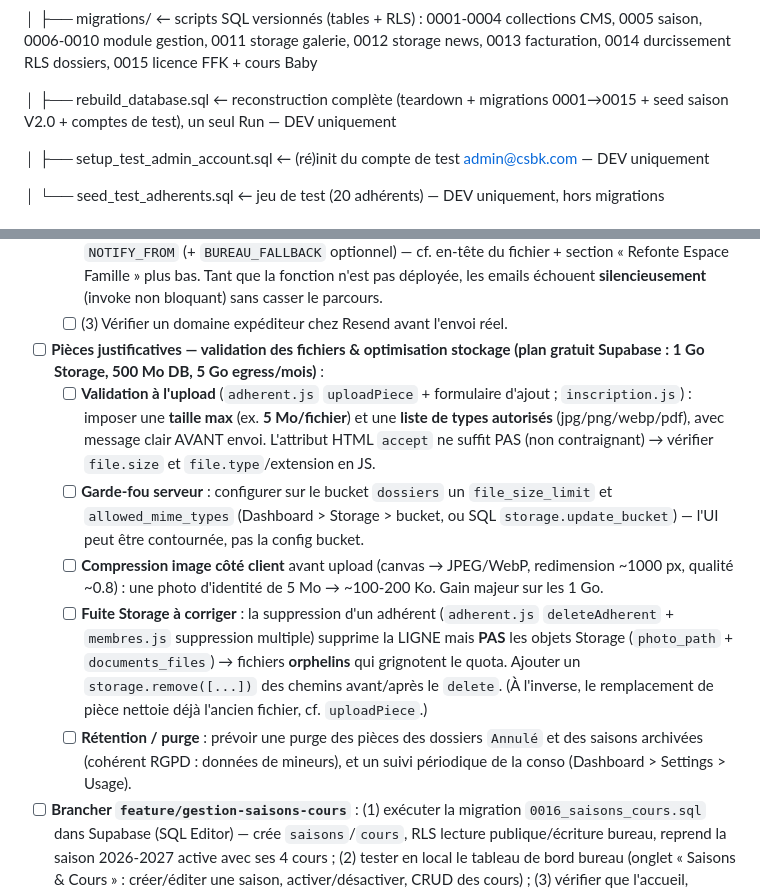
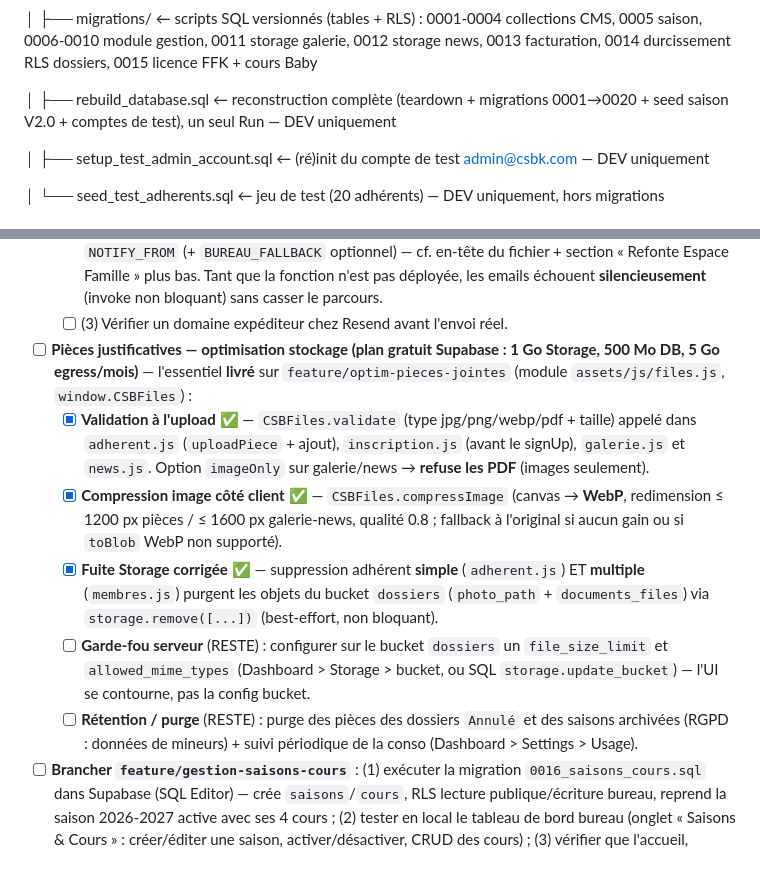
Before and after one commit to laside/csbkarate, a Markdown page: CLAUDE.md, 2 parts joined by grey strips. Drawn GitHub-style; blank space fills up the shorter version.

Commit message:
docs: CLAUDE.md — optim pièces jointes livrée (validation/compression/fuite Storage) + rebuild 0001→0020
Co-Authored-By: Claude Opus 4.8 <noreply@anthropic.com>

```diff
--- a/CLAUDE.md
+++ b/CLAUDE.md
@@ -77,7 +77,7 @@ Code propre, moderne, léger, maintenable. Pédagogique en français.
 
 │   ├── migrations/   ← scripts SQL versionnés (tables + RLS) : 0001-0004 collections CMS, 0005 saison, 0006-0010 module gestion, 0011 storage galerie, 0012 storage news, 0013 facturation, 0014 durcissement RLS dossiers, 0015 licence FFK + cours Baby
 
-│   ├── rebuild_database.sql ← reconstruction complète (teardown + migrations 0001→0015 + seed saison V2.0 + comptes de test), un seul Run — DEV uniquement
+│   ├── rebuild_database.sql ← reconstruction complète (teardown + migrations 0001→0020 + seed saison V2.0 + comptes de test), un seul Run — DEV uniquement
 
 │   ├── setup_test_admin_account.sql ← (ré)init du compte de test admin@csbk.com — DEV uniquement
 
@@ -208,12 +208,12 @@ Déverrouillage (construction.html) : La page de construction contient un formul
   - [ ] (1) exécuter la migration **`0020_espace_famille.sql`** (colonnes `adherents.statut_validation` / `is_new` / `documents_files` / `validation_note`).
   - [ ] (2) **PROCHAINE ÉTAPE — reportée volontairement le 01/07/2026** : **déployer l'Edge Function `notify`** (`supabase/functions/notify/`) et configurer ses secrets `RESEND_API_KEY`, `NOTIFY_FROM` (+ `BUREAU_FALLBACK` optionnel) — cf. en-tête du fichier + section « Refonte Espace Famille » plus bas. Tant que la fonction n'est pas déployée, les emails échouent **silencieusement** (invoke non bloquant) sans casser le parcours.
   - [ ] (3) Vérifier un domaine expéditeur chez Resend avant l'envoi réel.
-- [ ] **Pièces justificatives — validation des fichiers & optimisation stockage (plan gratuit Supabase : 1 Go Storage, 500 Mo DB, 5 Go egress/mois)** :
-  - [ ] **Validation à l'upload** (`adherent.js` `uploadPiece` + formulaire d'ajout ; `inscription.js`) : imposer une **taille max** (ex. **5 Mo/fichier**) et une **liste de types autorisés** (jpg/png/webp/pdf), avec message clair AVANT envoi. L'attribut HTML `accept` ne suffit PAS (non contraignant) → vérifier `file.size` et `file.type`/extension en JS.
-  - [ ] **Garde-fou serveur** : configurer sur le bucket `dossiers` un `file_size_limit` et `allowed_mime_types` (Dashboard > Storage > bucket, ou SQL `storage.update_bucket`) — l'UI peut être contournée, pas la config bucket.
-  - [ ] **Compression image côté client** avant upload (canvas → JPEG/WebP, redimension ~1000 px, qualité ~0.8) : une photo d'identité de 5 Mo → ~100-200 Ko. Gain majeur sur les 1 Go.
-  - [ ] **Fuite Storage à corriger** : la suppression d'un adhérent (`adherent.js` `deleteAdherent` + `membres.js` suppression multiple) supprime la LIGNE mais **PAS** les objets Storage (`photo_path` + `documents_files`) → fichiers **orphelins** qui grignotent le quota. Ajouter un `storage.remove([...])` des chemins avant/après le `delete`. (À l'inverse, le remplacement de pièce nettoie déjà l'ancien fichier, cf. `uploadPiece`.)
-  - [ ] **Rétention / purge** : prévoir une purge des pièces des dossiers `Annulé` et des saisons archivées (cohérent RGPD : données de mineurs), et un suivi périodique de la conso (Dashboard > Settings > Usage).
+- [ ] **Pièces justificatives — optimisation stockage (plan gratuit Supabase : 1 Go Storage, 500 Mo DB, 5 Go egress/mois)** — l'essentiel **livré** sur `feature/optim-pieces-jointes` (module `assets/js/files.js`, `window.CSBFiles`) :
+  - [x] **Validation à l'upload** ✅ — `CSBFiles.validate` (type jpg/png/webp/pdf + taille) appelé dans `adherent.js` (`uploadPiece` + ajout), `inscription.js` (avant le signUp), `galerie.js` et `news.js`. Option `imageOnly` sur galerie/news → **refuse les PDF** (images seulement).
+  - [x] **Compression image côté client** ✅ — `CSBFiles.compressImage` (canvas → **WebP**, redimension ≤ 1200 px pièces / ≤ 1600 px galerie-news, qualité 0.8 ; fallback à l'original si aucun gain ou si `toBlob` WebP non supporté).
+  - [x] **Fuite Storage corrigée** ✅ — suppression adhérent **simple** (`adherent.js`) ET **multiple** (`membres.js`) purgent les objets du bucket `dossiers` (`photo_path` + `documents_files`) via `storage.remove([...])` (best-effort, non bloquant).
+  - [ ] **Garde-fou serveur** (RESTE) : configurer sur le bucket `dossiers` un `file_size_limit` et `allowed_mime_types` (Dashboard > Storage > bucket, ou SQL `storage.update_bucket`) — l'UI se contourne, pas la config bucket.
+  - [ ] **Rétention / purge** (RESTE) : purge des pièces des dossiers `Annulé` et des saisons archivées (RGPD : données de mineurs) + suivi périodique de la conso (Dashboard > Settings > Usage).
 - [ ] **Brancher `feature/gestion-saisons-cours`** : (1) exécuter la migration `0016_saisons_cours.sql` dans Supabase (SQL Editor) — crée `saisons`/`cours`, RLS lecture publique/écriture bureau, reprend la saison 2026-2027 active avec ses 4 cours ; (2) tester en local le tableau de bord bureau (onglet « Saisons & Cours » : créer/éditer une saison, activer/désactiver, CRUD des cours) ; (3) vérifier que l'accueil, `club.html` et l'inscription affichent bien les données de la saison active (sinon ils gardent leur fallback statique — pas d'erreur visible, donc à contrôler manuellement) ; (4) une fois validé, merger sur `main` et mettre à jour `rebuild_database.sql` pour inclure `0016`. ⚠️ Tant que la migration n'a pas tourné, `index.html`/`club.html` gardent leur contenu statique et l'inscription retombe sur `DEFAULT_CONFIG` (`tarifs.js`).
 - [ ] **Exécuter dans Supabase (SQL Editor)** les migrations du module Gestion encore en attente : `0007` → `0015`. Vérifier au préalable lesquelles ont déjà tourné en base — le repo n'en garde pas la trace. Sans ça, plusieurs écrans du module Gestion échoueront silencieusement (colonne/table manquante). ⚠️ **`0015` est bloquante pour la branche `antigravity/V2.0`** : elle ajoute `'Baby'` au `CHECK` `cours_type` ; sans elle, toute inscription d'un adhérent Baby Karaté échoue (violation de contrainte, pas de rollback transactionnel après le `signUp`).
 - [ ] Tester en local le parcours complet du module Gestion de bout en bout (inscription → validation pièces/règlement par le bureau → espace adhérent → téléchargement attestation/facture) — non vérifié manuellement depuis la fusion sur `main`.
```
